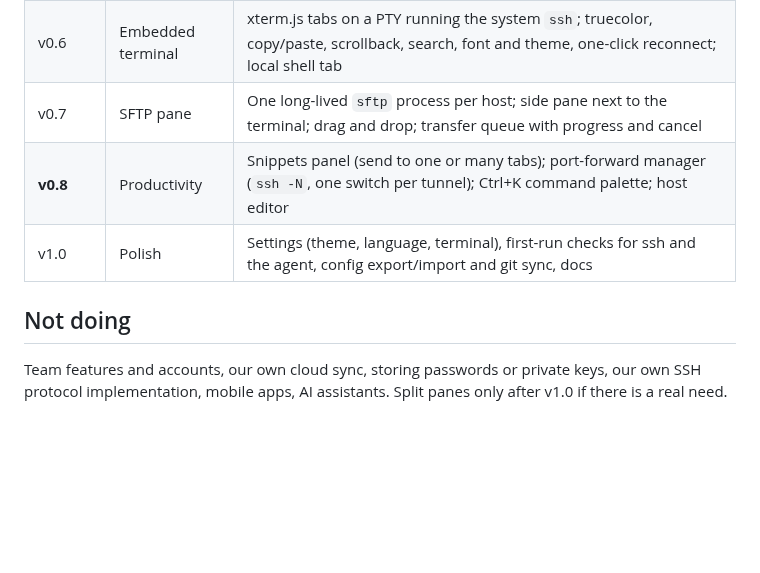
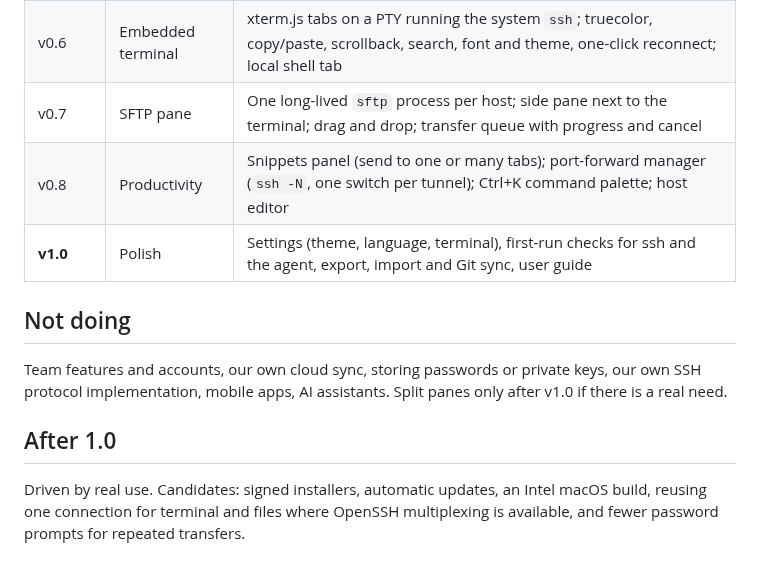
Before and after one commit to AnixOps/EasySSH, a Markdown page: ROADMAP.md, the part around the change. Rendered like a GitHub page; blank space fills up the shorter version.

```diff
--- a/ROADMAP.md
+++ b/ROADMAP.md
@@ -8,11 +8,18 @@ downloadable build.
 | v0.5 | Foundation | Tauri 2 + React shell on AnixOps Design; icon rail, host list (saved hosts and `~/.ssh/config`), tabs; open in system terminal; CI on three platforms with screenshots and installers |
 | v0.6 | Embedded terminal | xterm.js tabs on a PTY running the system `ssh`; truecolor, copy/paste, scrollback, search, font and theme, one-click reconnect; local shell tab |
 | v0.7 | SFTP pane | One long-lived `sftp` process per host; side pane next to the terminal; drag and drop; transfer queue with progress and cancel |
-| **v0.8** | Productivity | Snippets panel (send to one or many tabs); port-forward manager (`ssh -N`, one switch per tunnel); Ctrl+K command palette; host editor |
-| v1.0 | Polish | Settings (theme, language, terminal), first-run checks for ssh and the agent, config export/import and git sync, docs |
+| v0.8 | Productivity | Snippets panel (send to one or many tabs); port-forward manager (`ssh -N`, one switch per tunnel); Ctrl+K command palette; host editor |
+| **v1.0** | Polish | Settings (theme, language, terminal), first-run checks for ssh and the agent, export, import and Git sync, user guide |
 
 ## Not doing
 
 Team features and accounts, our own cloud sync, storing passwords or private
 keys, our own SSH protocol implementation, mobile apps, AI assistants. Split
 panes only after v1.0 if there is a real need.
+
+## After 1.0
+
+Driven by real use. Candidates: signed installers, automatic updates, an
+Intel macOS build, reusing one connection for terminal and files where
+OpenSSH multiplexing is available, and fewer password prompts for repeated
+transfers.
```
Also changed, not shown: README.md (+85 -27 lines), docs/guide.zh-CN.md (added, +103 -0 lines), docs/screenshots/files-light.png (added), docs/screenshots/forwards-dark.png (added), docs/screenshots/host-editor-light.png (added), docs/screenshots/palette-dark.png (added), docs/screenshots/settings-light.png (added), docs/screenshots/terminal-dark.png (added), 6 other files.
